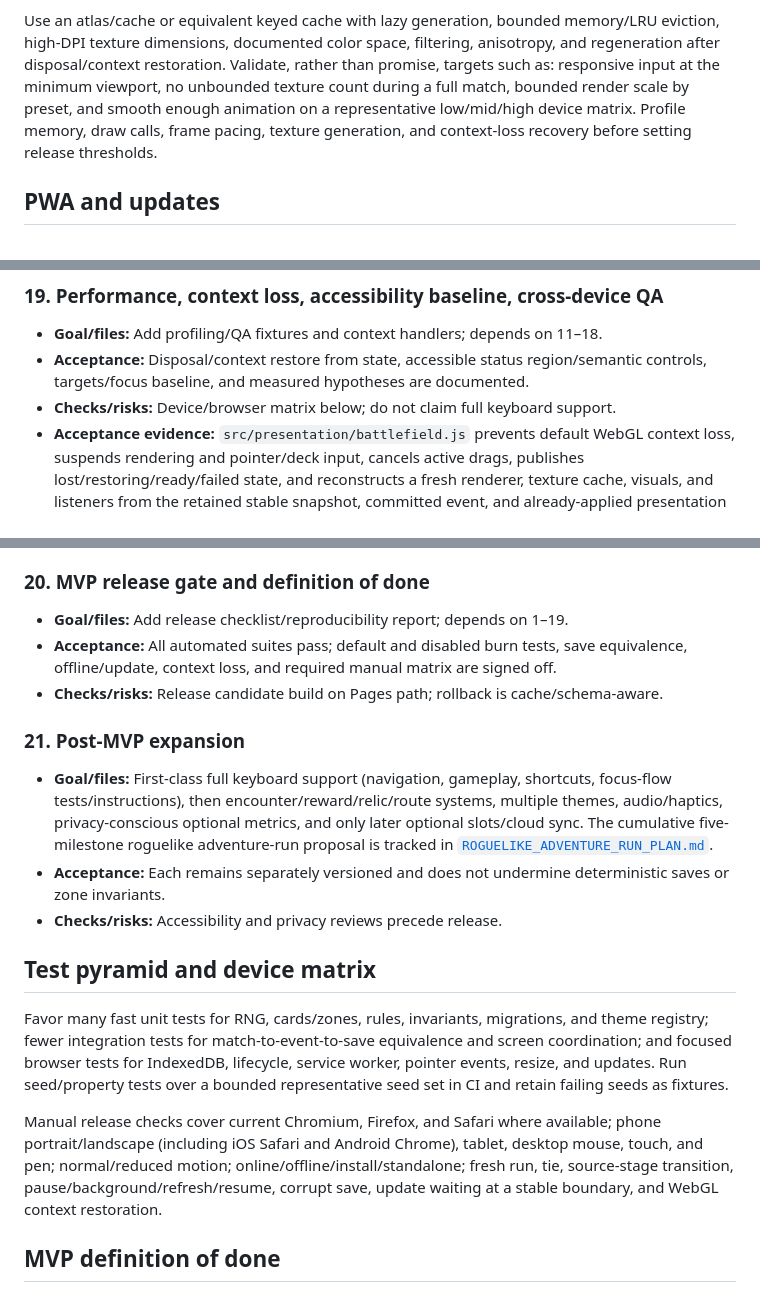
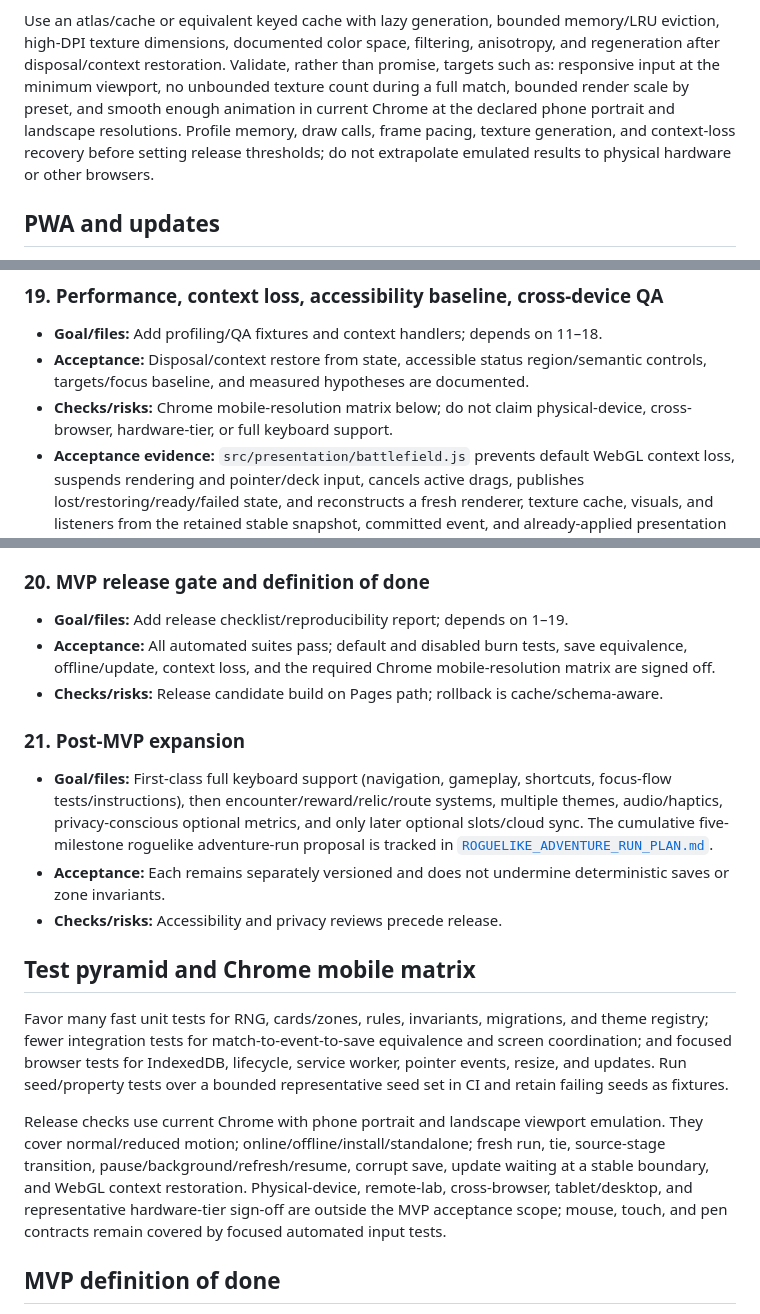
Before and after one commit to pompomon/soulcard, a Markdown page: docs/IMPLEMENTATION_ROADMAP.md, 3 parts joined by grey strips. Rendered like a GitHub page.

Commit message:
Narrow milestone 19 QA scope
Co-authored-by: pompomon <2802155+pompomon@users.noreply.github.com>

```diff
--- a/docs/IMPLEMENTATION_ROADMAP.md
+++ b/docs/IMPLEMENTATION_ROADMAP.md
@@ -723,9 +723,11 @@ Use an atlas/cache or equivalent keyed cache with lazy generation, bounded memor
 eviction, high-DPI texture dimensions, documented color space, filtering, anisotropy,
 and regeneration after disposal/context restoration. Validate, rather than promise,
 targets such as: responsive input at the minimum viewport, no unbounded texture count
-during a full match, bounded render scale by preset, and smooth enough animation on a
-representative low/mid/high device matrix. Profile memory, draw calls, frame pacing,
-texture generation, and context-loss recovery before setting release thresholds.
+during a full match, bounded render scale by preset, and smooth enough animation in
+current Chrome at the declared phone portrait and landscape resolutions. Profile memory,
+draw calls, frame pacing, texture generation, and context-loss recovery before setting
+release thresholds; do not extrapolate emulated results to physical hardware or other
+browsers.
 
 ## PWA and updates
 
@@ -1287,7 +1289,8 @@ reviewable PR.
 - **Goal/files:** Add profiling/QA fixtures and context handlers; depends on 11–18.
 - **Acceptance:** Disposal/context restore from state, accessible status region/semantic
   controls, targets/focus baseline, and measured hypotheses are documented.
-- **Checks/risks:** Device/browser matrix below; do not claim full keyboard support.
+- **Checks/risks:** Chrome mobile-resolution matrix below; do not claim physical-device,
+  cross-browser, hardware-tier, or full keyboard support.
 - **Acceptance evidence:** `src/presentation/battlefield.js` prevents default WebGL
   context loss, suspends rendering and pointer/deck input, cancels active drags,
   publishes lost/restoring/ready/failed state, and reconstructs a fresh renderer,
@@ -1323,7 +1326,8 @@ reviewable PR.
 ### 20. MVP release gate and definition of done
 - **Goal/files:** Add release checklist/reproducibility report; depends on 1–19.
 - **Acceptance:** All automated suites pass; default and disabled burn tests, save
-  equivalence, offline/update, context loss, and required manual matrix are signed off.
+  equivalence, offline/update, context loss, and the required Chrome mobile-resolution
+  matrix are signed off.
 - **Checks/risks:** Release candidate build on Pages path; rollback is cache/schema-aware.
 
 ### 21. Post-MVP expansion
@@ -1336,7 +1340,7 @@ reviewable PR.
   saves or zone invariants.
 - **Checks/risks:** Accessibility and privacy reviews precede release.
 
-## Test pyramid and device matrix
+## Test pyramid and Chrome mobile matrix
 
 Favor many fast unit tests for RNG, cards/zones, rules, invariants, migrations, and
 theme registry; fewer integration tests for match-to-event-to-save equivalence and
@@ -1344,11 +1348,13 @@ screen coordination; and focused browser tests for IndexedDB, lifecycle, service
 worker, pointer events, resize, and updates. Run seed/property tests over a bounded
 representative seed set in CI and retain failing seeds as fixtures.
 
-Manual release checks cover current Chromium, Firefox, and Safari where available;
-phone portrait/landscape (including iOS Safari and Android Chrome), tablet, desktop
-mouse, touch, and pen; normal/reduced motion; online/offline/install/standalone;
-fresh run, tie, source-stage transition, pause/background/refresh/resume, corrupt save,
-update waiting at a stable boundary, and WebGL context restoration.
+Release checks use current Chrome with phone portrait and landscape viewport emulation.
+They cover normal/reduced motion; online/offline/install/standalone; fresh run, tie,
+source-stage transition, pause/background/refresh/resume, corrupt save, update waiting at
+a stable boundary, and WebGL context restoration. Physical-device, remote-lab,
+cross-browser, tablet/desktop, and representative hardware-tier sign-off are outside the
+MVP acceptance scope; mouse, touch, and pen contracts remain covered by focused automated
+input tests.
 
 ## MVP definition of done
 
```
